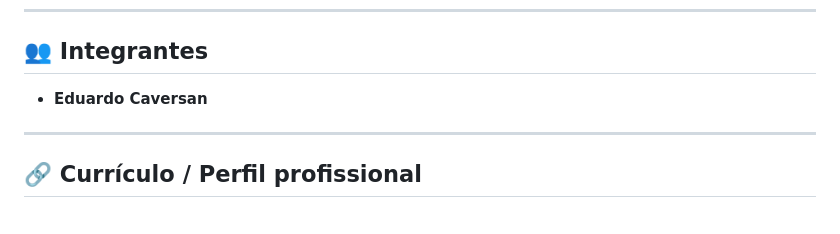
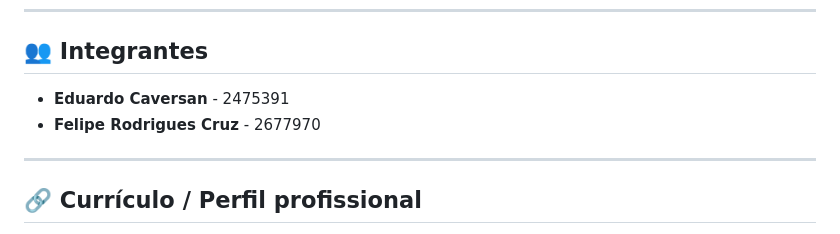
Before and after one commit to EduardoCaversan/educa-plus, a Markdown page: README.md, the part around the change. Drawn GitHub-style.

```diff
--- a/README.md
+++ b/README.md
@@ -141,7 +141,8 @@ O sistema foi pensado para oferecer:
 
 ## 👥 Integrantes
 
-* **Eduardo Caversan**
+* **Eduardo Caversan** - 2475391
+* **Felipe Rodrigues Cruz** - 2677970
 
 ---
 
```
